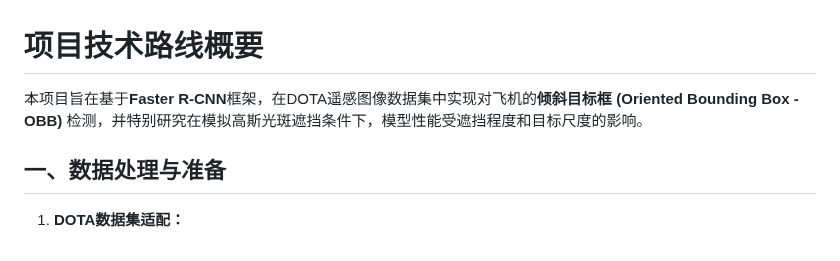
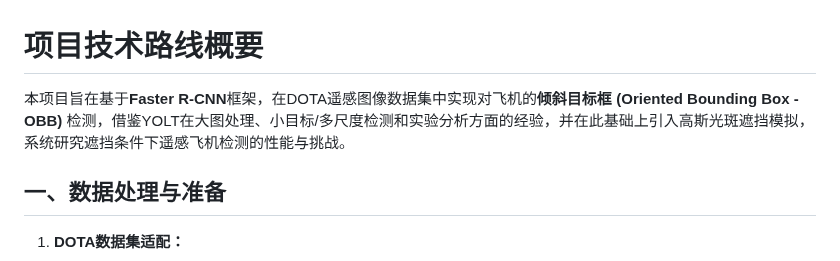
Before and after one commit to tomtimo0/RS_Aircraft_Occlusion_Detection, a Markdown page: technical_path_summary.md, the part around the change. GitHub-like rendering.

Commit message:
修改了一些措辞

```diff
--- a/technical_path_summary.md
+++ b/technical_path_summary.md
@@ -1,6 +1,6 @@
 # 项目技术路线概要
 
-本项目旨在基于**Faster R-CNN**框架，在DOTA遥感图像数据集中实现对飞机的**倾斜目标框 (Oriented Bounding Box - OBB)** 检测，并特别研究在模拟高斯光斑遮挡条件下，模型性能受遮挡程度和目标尺度的影响。
+本项目旨在基于**Faster R-CNN**框架，在DOTA遥感图像数据集中实现对飞机的**倾斜目标框 (Oriented Bounding Box - OBB)** 检测，借鉴YOLT在大图处理、小目标/多尺度检测和实验分析方面的经验，并在此基础上引入高斯光斑遮挡模拟，系统研究遮挡条件下遥感飞机检测的性能与挑战。
 
 ## 一、数据处理与准备
 
```
